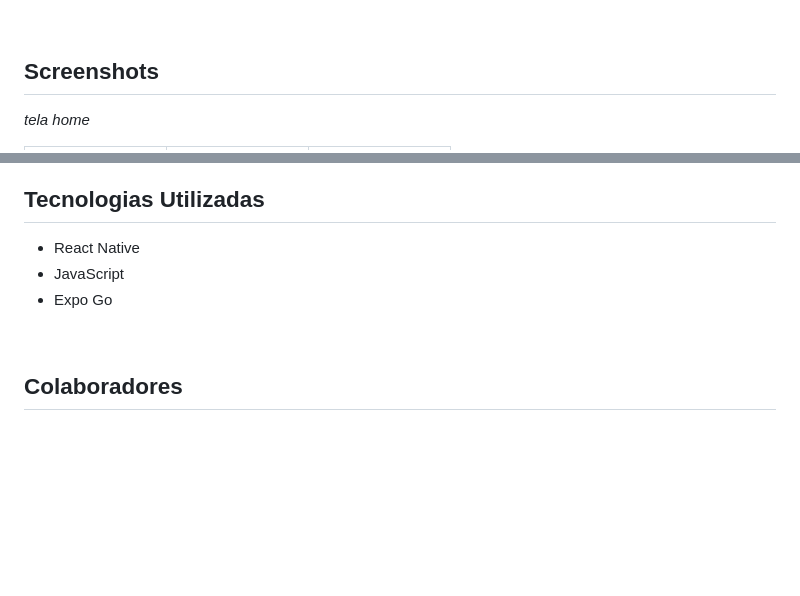
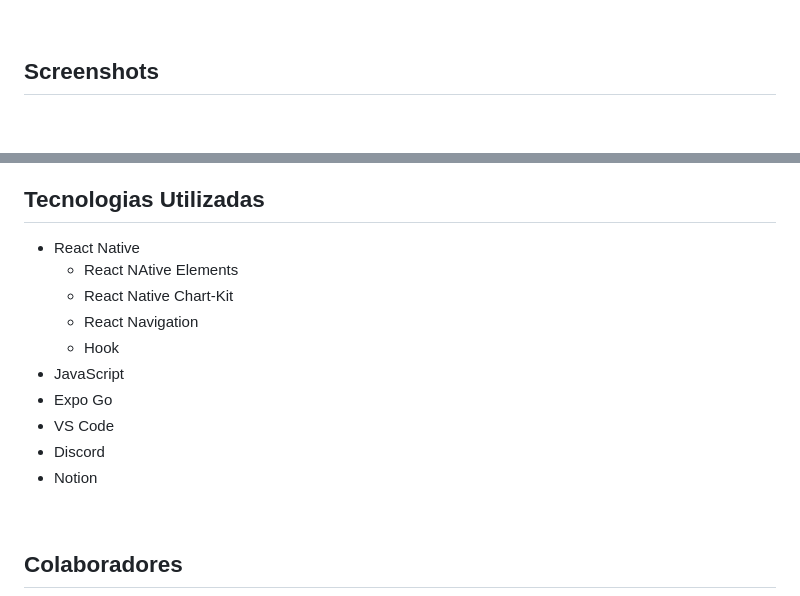
Before and after one commit to AyrtonMaia0/Capivair, a Markdown page: README.md, 2 parts joined by grey strips. Drawn GitHub-style; blank space fills up the shorter version.

```diff
--- a/README.md
+++ b/README.md
@@ -13,8 +13,6 @@
 
 ## Screenshots
 
-*tela home*
-
 <div style="display: flex;">
   <table style="border-collapse: collapse; border-style: none;">
     <tr style="border: none;">
@@ -88,8 +87,15 @@
 
 ## Tecnologias Utilizadas
 - React Native
+  - React NAtive Elements
+  - React Native Chart-Kit
+  - React Navigation
+  - Hook
 - JavaScript
 - Expo Go
+- VS Code
+- Discord
+- Notion
 
 <br>
 <h2 >Colaboradores</h2>
```
Also changed, not shown: other parts of README.md (+26 -25 lines).
